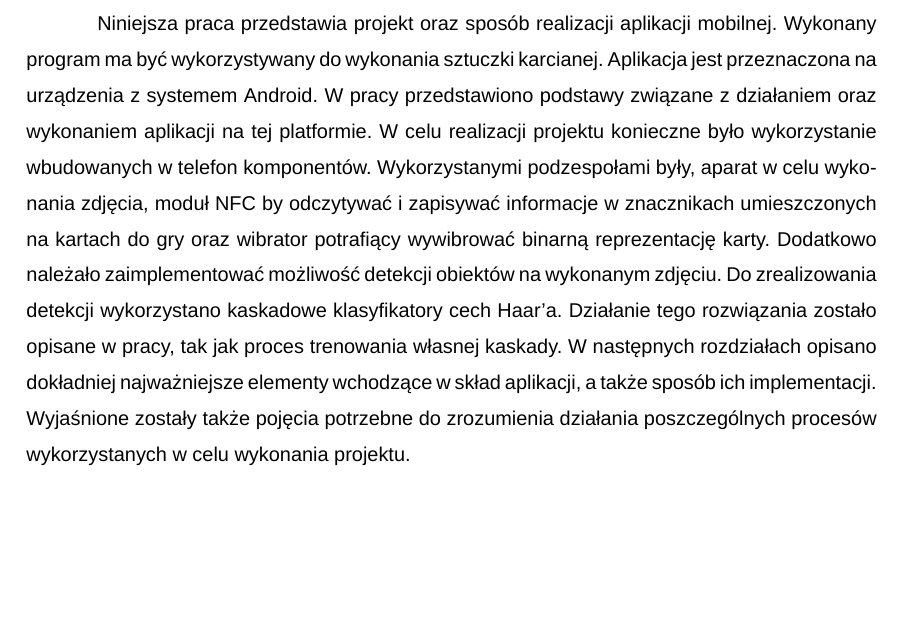
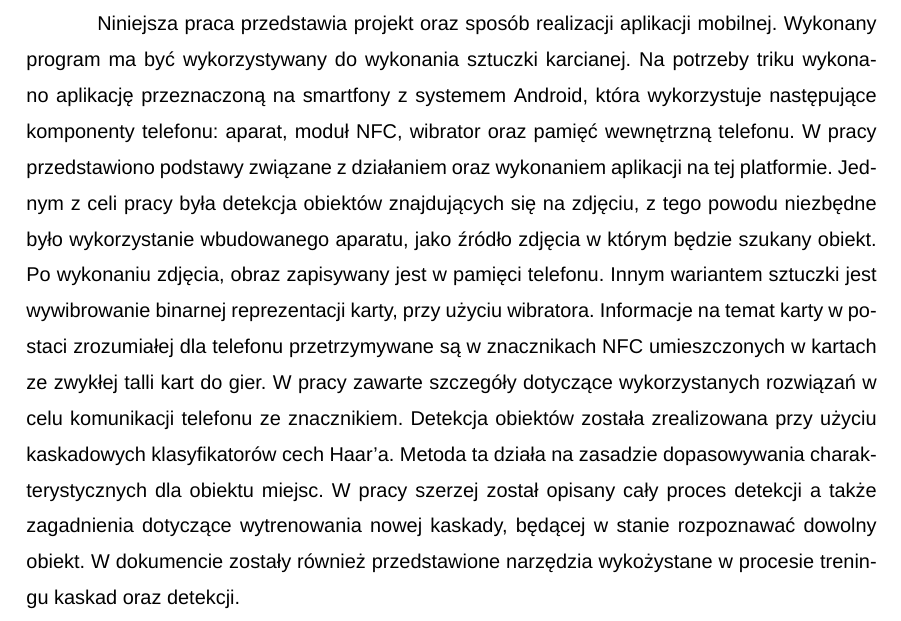
Before and after one commit to maciunkax3/PracaIn-ynierska, a LaTeX thesis (pracainz.tex, which reads meta/streszczenie.tex): part of page 2 of 52, cut so that both start at the same text, the shorter picture padded with empty space. Compiled offline with XeLaTeX; a missing font is replaced by an installed copy or a similar font.

Commit message:
Nowe Stare streszczenie

```diff
--- a/meta/streszczenie.tex
+++ b/meta/streszczenie.tex
@@ -1,2 +1,17 @@
 \section*{Streszczenie}
-Niniejsza praca przedstawia projekt oraz sposób realizacji aplikacji mobilnej. Wykonany program ma być wykorzystywany do wykonania sztuczki karcianej. Aplikacja jest przeznaczona na urządzenia z systemem Android. W pracy przedstawiono podstawy związane z działaniem oraz wykonaniem aplikacji na tej platformie. W celu realizacji projektu konieczne było wykorzystanie wbudowanych w telefon komponentów. Wykorzystanymi podzespołami były, aparat w celu wykonania zdjęcia, moduł NFC by odczytywać i zapisywać informacje w znacznikach umieszczonych na kartach do gry oraz wibrator potrafiący wywibrować binarną reprezentację karty. Dodatkowo należało zaimplementować możliwość detekcji obiektów na wykonanym zdjęciu. Do zrealizowania detekcji wykorzystano kaskadowe klasyfikatory cech Haar'a. Działanie tego rozwiązania zostało opisane w pracy, tak jak proces trenowania własnej kaskady. W następnych rozdziałach opisano dokładniej najważniejsze elementy wchodzące w skład aplikacji, a także sposób ich implementacji. Wyjaśnione zostały także pojęcia potrzebne do zrozumienia działania poszczególnych procesów wykorzystanych w celu wykonania projektu.
+Niniejsza praca przedstawia projekt oraz sposób realizacji aplikacji mobilnej. Wykonany program ma być wykorzystywany do wykonania sztuczki karcianej. Na potrzeby triku wykonano aplikację przeznaczoną na smartfony z systemem Android, która wykorzystuje następujące komponenty telefonu: aparat, moduł NFC, wibrator oraz pamięć wewnętrzną telefonu. W pracy przedstawiono podstawy związane z działaniem oraz wykonaniem aplikacji na tej platformie. Jednym z celi pracy była detekcja obiektów znajdujących się na zdjęciu, z tego powodu niezbędne było wykorzystanie wbudowanego aparatu, jako źródło zdjęcia w którym będzie szukany obiekt. Po wykonaniu zdjęcia, obraz zapisywany jest w pamięci telefonu. Innym wariantem sztuczki jest wywibrowanie binarnej reprezentacji karty, przy użyciu wibratora. Informacje na temat karty w postaci zrozumiałej dla telefonu przetrzymywane są w znacznikach NFC umieszczonych w kartach ze zwykłej talli kart do gier. W pracy zawarte szczegóły dotyczące wykorzystanych rozwiązań w celu komunikacji telefonu ze znacznikiem. Detekcja obiektów została zrealizowana przy użyciu kaskadowych klasyfikatorów cech Haar'a. Metoda ta działa na zasadzie dopasowywania charakterystycznych dla obiektu miejsc. W pracy szerzej został opisany cały proces detekcji a także zagadnienia dotyczące wytrenowania nowej kaskady, będącej w stanie rozpoznawać dowolny obiekt. W dokumencie zostały również przedstawione narzędzia wykożystane w procesie treningu kaskad oraz detekcji.
+
+
+%Niniejsza praca przedstawia projekt oraz sposób realizacji aplikacji mobilnej. Wykonany
+%program ma być wykorzystywany do wykonania sztuczki karcianej. Aplikacja jest przeznaczona na
+%urządzenia z systemem Android. W pracy przedstawiono podstawy związane z działaniem oraz
+%wykonaniem aplikacji na tej platformie. W celu realizacji projektu konieczne było wykorzystanie
+%wbudowanych w telefon komponentów. Wykorzystanymi podzespołami były, aparat w celu wyko-
+%nania zdjęcia, moduł NFC by odczytywać i zapisywać informacje w znacznikach umieszczonych
+%na kartach do gry oraz wibrator potrafiący wywibrować binarną reprezentację karty. Dodatkowo
+%należało zaimplementować możliwość detekcji obiektów na wykonanym zdjęciu. Do zrealizowania
+%detekcji wykorzystano kaskadowe klasyfikatory cech Haar’a. Działanie tego rozwiązania zostało
+%opisane w pracy, tak jak proces trenowania własnej kaskady. W następnych rozdziałach opisano
+%dokładniej najważniejsze elementy wchodzące w skład aplikacji, a także sposób ich implementacji.
+%Wyjaśnione zostały także pojęcia potrzebne do zrozumienia działania poszczególnych procesów
+%wykorzystanych w celu wykonania projektu.
```
Also changed, not shown: 2 other files.
